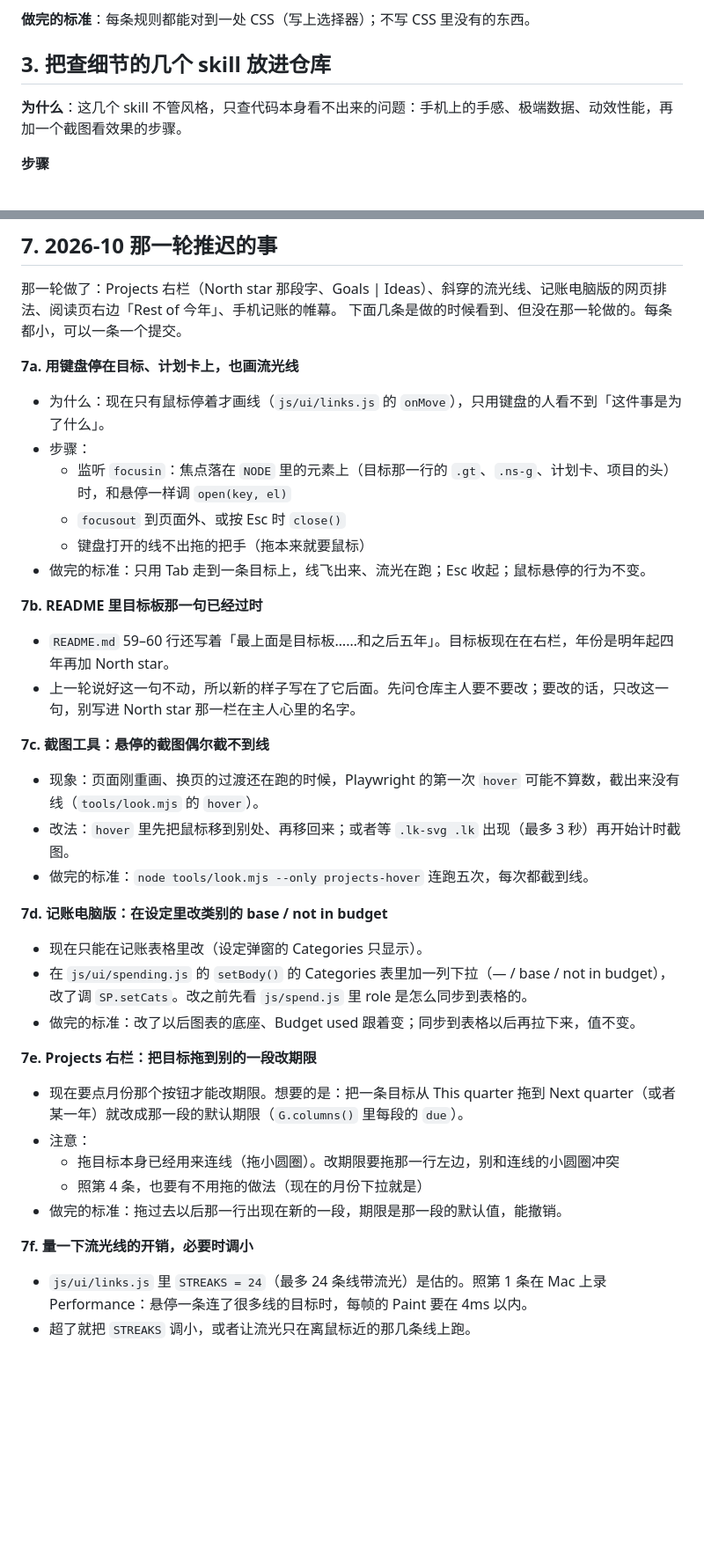
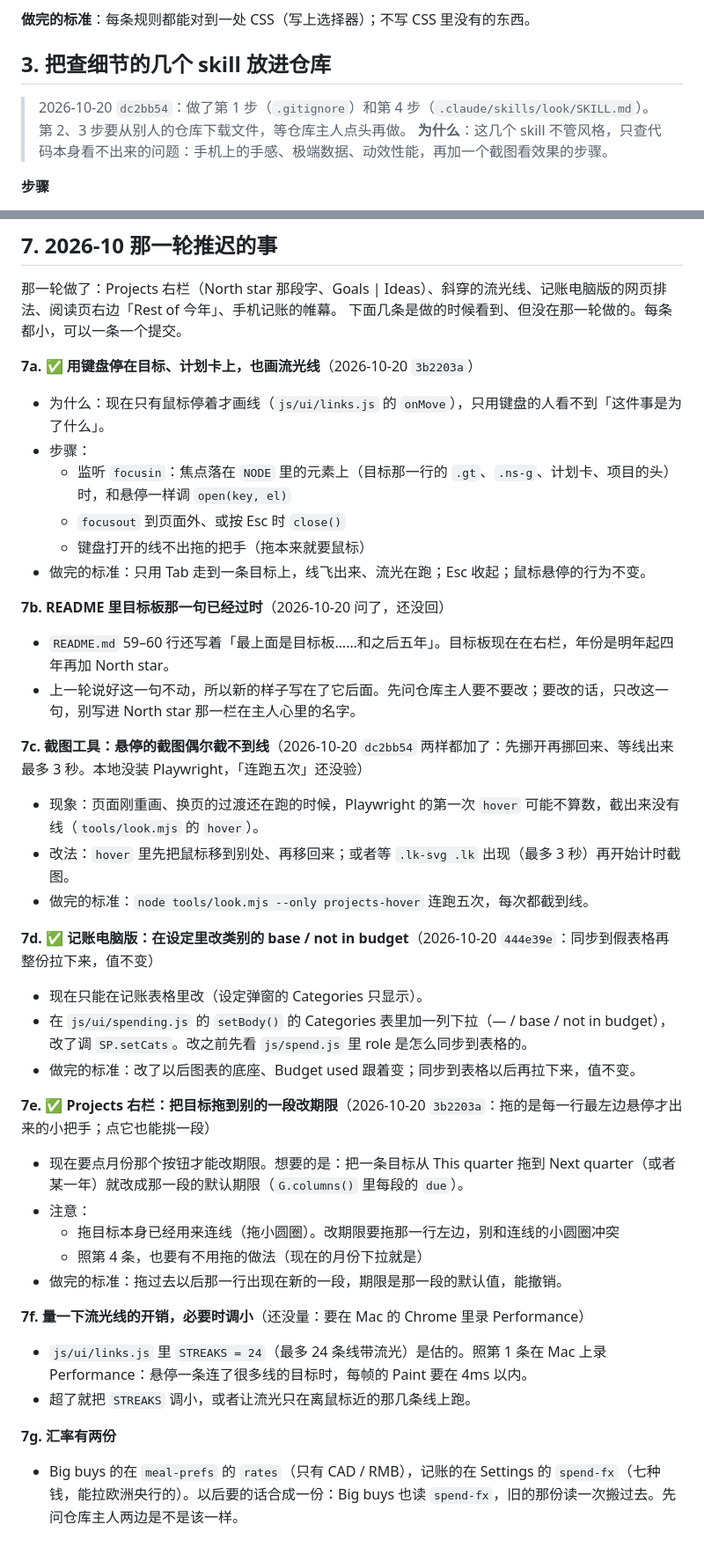
Before and after one commit to AgnesV1/timebox, a Markdown page: TODO.md, 2 parts joined by grey strips. Shown at 88% size. Drawn GitHub-style; blank space fills up the shorter version.

```diff
--- a/TODO.md
+++ b/TODO.md
@@ -73,6 +75,7 @@
 **做完的标准**：每条规则都能对到一处 CSS（写上选择器）；不写 CSS 里没有的东西。
 
 ## 3. 把查细节的几个 skill 放进仓库
+> 2026-10-20 `dc2bb54`：做了第 1 步（`.gitignore`）和第 4 步（`.claude/skills/look/SKILL.md`）。第 2、3 步要从别人的仓库下载文件，等仓库主人点头再做。
 **为什么**：这几个 skill 不管风格，只查代码本身看不出来的问题：手机上的手感、极端数据、动效性能，再加一个截图看效果的步骤。
 
 **步骤**
@@ -135,7 +140,7 @@
 那一轮做了：Projects 右栏（North star 那段字、Goals | Ideas）、斜穿的流光线、记账电脑版的网页排法、阅读页右边「Rest of 今年」、手机记账的帷幕。
 下面几条是做的时候看到、但没在那一轮做的。每条都小，可以一条一个提交。
 
-**7a. 用键盘停在目标、计划卡上，也画流光线**
+**7a. ✅ 用键盘停在目标、计划卡上，也画流光线**（2026-10-20 `3b2203a`）
 - 为什么：现在只有鼠标停着才画线（`js/ui/links.js` 的 `onMove`），只用键盘的人看不到「这件事是为了什么」。
 - 步骤：
   - 监听 `focusin`：焦点落在 `NODE` 里的元素上（目标那一行的 `.gt`、`.ns-g`、计划卡、项目的头）时，和悬停一样调 `open(key, el)`
@@ -143,27 +148,30 @@
   - 键盘打开的线不出拖的把手（拖本来就要鼠标）
 - 做完的标准：只用 Tab 走到一条目标上，线飞出来、流光在跑；Esc 收起；鼠标悬停的行为不变。
 
-**7b. README 里目标板那一句已经过时**
+**7b. README 里目标板那一句已经过时**（2026-10-20 问了，还没回）
 - `README.md` 59–60 行还写着「最上面是目标板……和之后五年」。目标板现在在右栏，年份是明年起四年再加 North star。
 - 上一轮说好这一句不动，所以新的样子写在了它后面。先问仓库主人要不要改；要改的话，只改这一句，别写进 North star 那一栏在主人心里的名字。
 
-**7c. 截图工具：悬停的截图偶尔截不到线**
+**7c. 截图工具：悬停的截图偶尔截不到线**（2026-10-20 `dc2bb54` 两样都加了：先挪开再挪回来、等线出来最多 3 秒。本地没装 Playwright，「连跑五次」还没验）
 - 现象：页面刚重画、换页的过渡还在跑的时候，Playwright 的第一次 `hover` 可能不算数，截出来没有线（`tools/look.mjs` 的 `hover`）。
 - 改法：`hover` 里先把鼠标移到别处、再移回来；或者等 `.lk-svg .lk` 出现（最多 3 秒）再开始计时截图。
 - 做完的标准：`node tools/look.mjs --only projects-hover` 连跑五次，每次都截到线。
 
-**7d. 记账电脑版：在设定里改类别的 base / not in budget**
+**7d. ✅ 记账电脑版：在设定里改类别的 base / not in budget**（2026-10-20 `444e39e`：同步到假表格再整份拉下来，值不变）
 - 现在只能在记账表格里改（设定弹窗的 Categories 只显示）。
 - 在 `js/ui/spending.js` 的 `setBody()` 的 Categories 表里加一列下拉（— / base / not in budget），改了调 `SP.setCats`。改之前先看 `js/spend.js` 里 role 是怎么同步到表格的。
 - 做完的标准：改了以后图表的底座、Budget used 跟着变；同步到表格以后再拉下来，值不变。
 
-**7e. Projects 右栏：把目标拖到别的一段改期限**
+**7e. ✅ Projects 右栏：把目标拖到别的一段改期限**（2026-10-20 `3b2203a`：拖的是每一行最左边悬停才出来的小把手；点它也能挑一段）
 - 现在要点月份那个按钮才能改期限。想要的是：把一条目标从 This quarter 拖到 Next quarter（或者某一年）就改成那一段的默认期限（`G.columns()` 里每段的 `due`）。
 - 注意：
   - 拖目标本身已经用来连线（拖小圆圈）。改期限要拖那一行左边，别和连线的小圆圈冲突
   - 照第 4 条，也要有不用拖的做法（现在的月份下拉就是）
 - 做完的标准：拖过去以后那一行出现在新的一段，期限是那一段的默认值，能撤销。
 
-**7f. 量一下流光线的开销，必要时调小**
+**7f. 量一下流光线的开销，必要时调小**（还没量：要在 Mac 的 Chrome 里录 Performance）
 - `js/ui/links.js` 里 `STREAKS = 24`（最多 24 条线带流光）是估的。照第 1 条在 Mac 上录 Performance：悬停一条连了很多线的目标时，每帧的 Paint 要在 4ms 以内。
 - 超了就把 `STREAKS` 调小，或者让流光只在离鼠标近的那几条线上跑。
+
+**7g. 汇率有两份**
+- Big buys 的在 `meal-prefs` 的 `rates`（只有 CAD / RMB），记账的在 Settings 的 `spend-fx`（七种钱，能拉欧洲央行的）。以后要的话合成一份：Big buys 也读 `spend-fx`，旧的那份读一次搬过去。先问仓库主人两边是不是该一样。
```
Also changed, not shown: other parts of TODO.md (+12 -8 lines).
